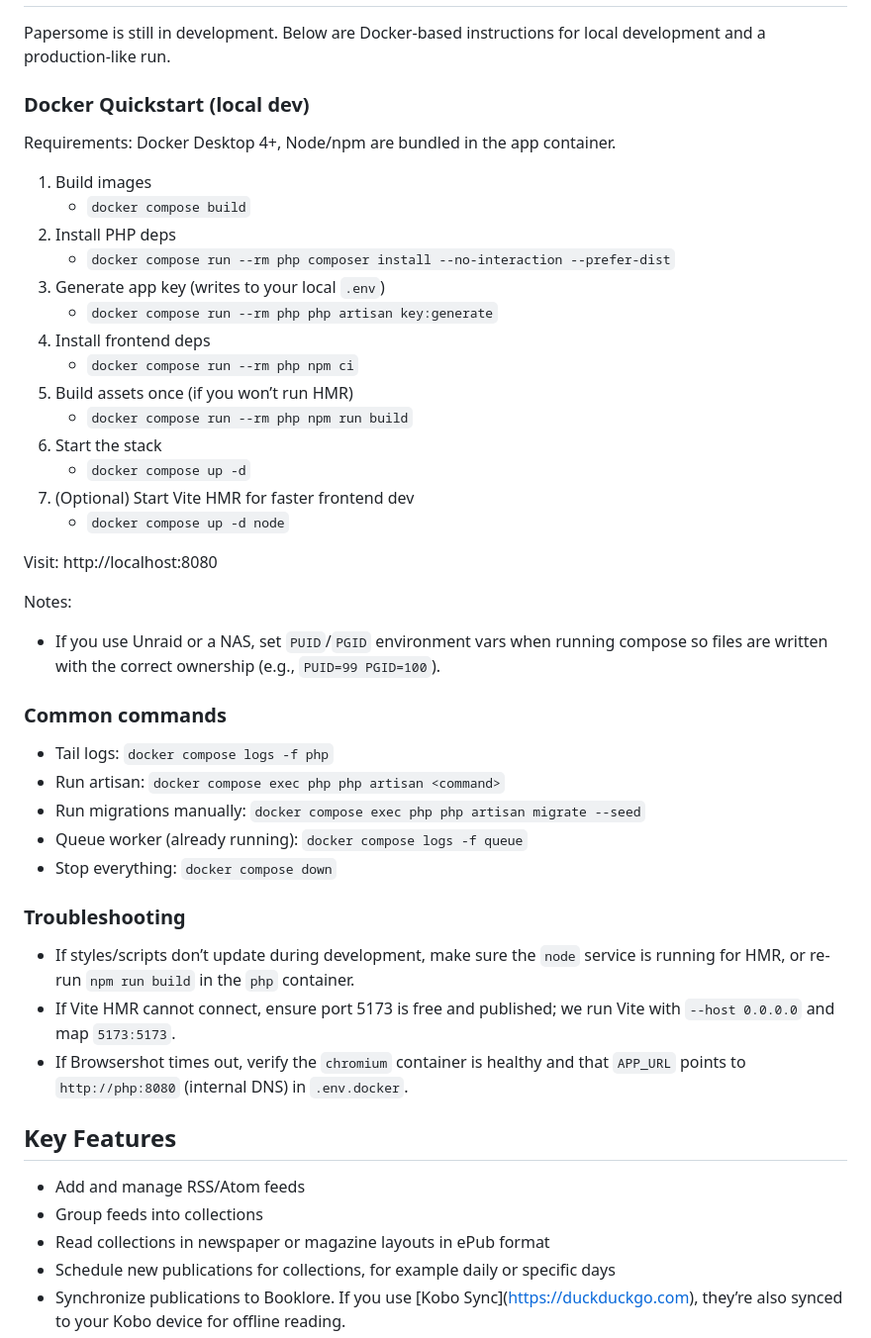
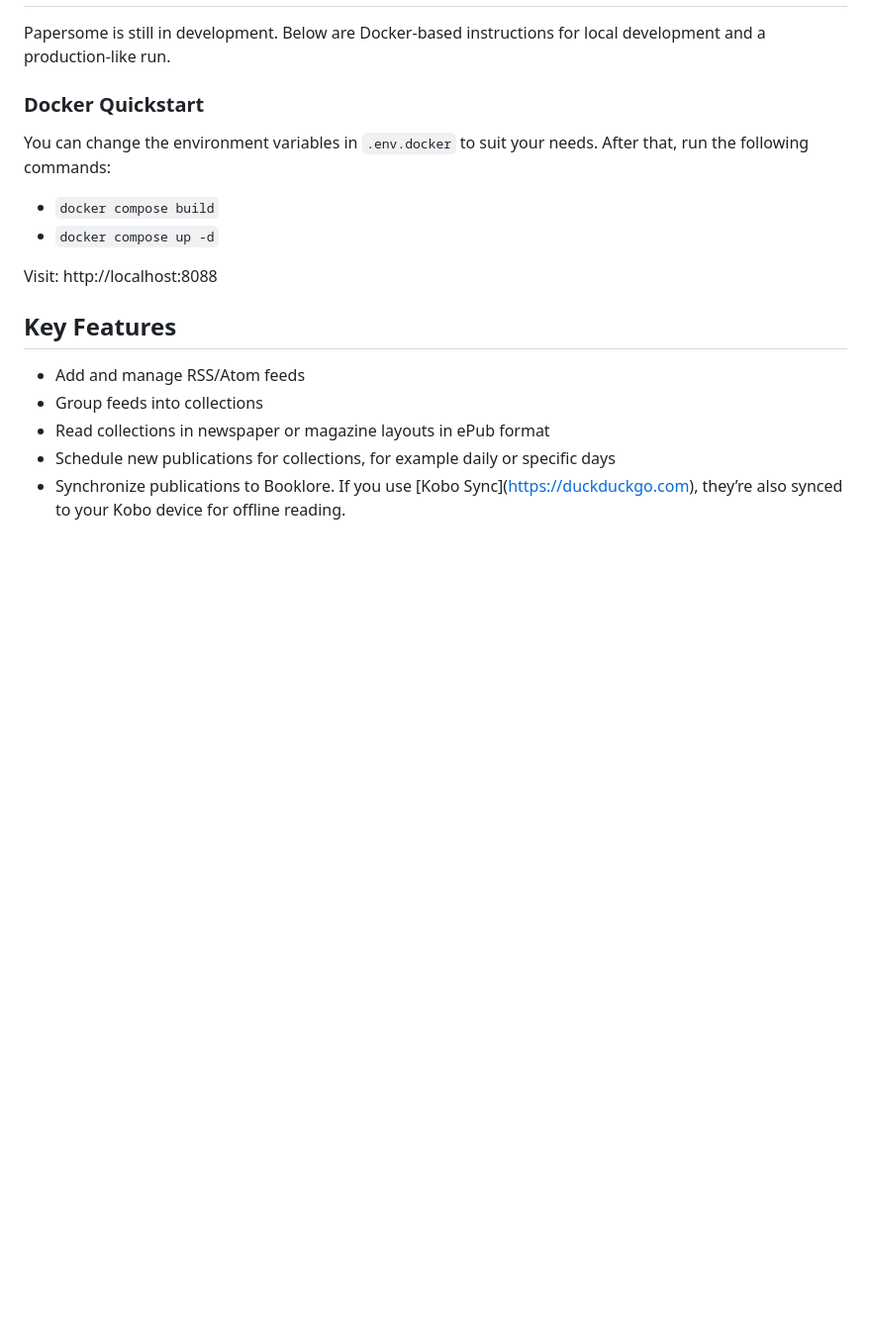
Before and after one commit to thijskuilman/papersome, a Markdown page: README.md, the part around the change. Shown at 99% size. GitHub-like rendering; blank space fills up the shorter version.

```diff
--- a/README.md
+++ b/README.md
@@ -12,43 +12,12 @@ You can add RSS feeds as sources, bundle them into collections, and read them in
 ## Installation
 Papersome is still in development. Below are Docker-based instructions for local development and a production-like run.
 
-### Docker Quickstart (local dev)
+### Docker Quickstart
+You can change the environment variables in `.env.docker` to suit your needs. After that, run the following commands:
+   - `docker compose build`
+   - `docker compose up -d`
 
-Requirements: Docker Desktop 4+, Node/npm are bundled in the app container.
-
-1. Build images
-   - `docker compose build`
-2. Install PHP deps
-   - `docker compose run --rm php composer install --no-interaction --prefer-dist`
-3. Generate app key (writes to your local `.env`)
-   - `docker compose run --rm php php artisan key:generate`
-4. Install frontend deps
-   - `docker compose run --rm php npm ci`
-5. Build assets once (if you won’t run HMR)
-   - `docker compose run --rm php npm run build`
-6. Start the stack
-   - `docker compose up -d`
-7. (Optional) Start Vite HMR for faster frontend dev
-   - `docker compose up -d node`
-
-Visit: http://localhost:8080
-
-Notes:
-- If you use Unraid or a NAS, set `PUID`/`PGID` environment vars when running compose so files are written with the correct ownership (e.g., `PUID=99 PGID=100`).
-
-### Common commands
-
-- Tail logs: `docker compose logs -f php`
-- Run artisan: `docker compose exec php php artisan <command>`
-- Run migrations manually: `docker compose exec php php artisan migrate --seed`
-- Queue worker (already running): `docker compose logs -f queue`
-- Stop everything: `docker compose down`
-
-### Troubleshooting
-
-- If styles/scripts don’t update during development, make sure the `node` service is running for HMR, or re-run `npm run build` in the `php` container.
-- If Vite HMR cannot connect, ensure port 5173 is free and published; we run Vite with `--host 0.0.0.0` and map `5173:5173`.
-- If Browsershot times out, verify the `chromium` container is healthy and that `APP_URL` points to `http://php:8080` (internal DNS) in `.env.docker`.
+Visit: http://localhost:8088
 
 ## Key Features
 
```
